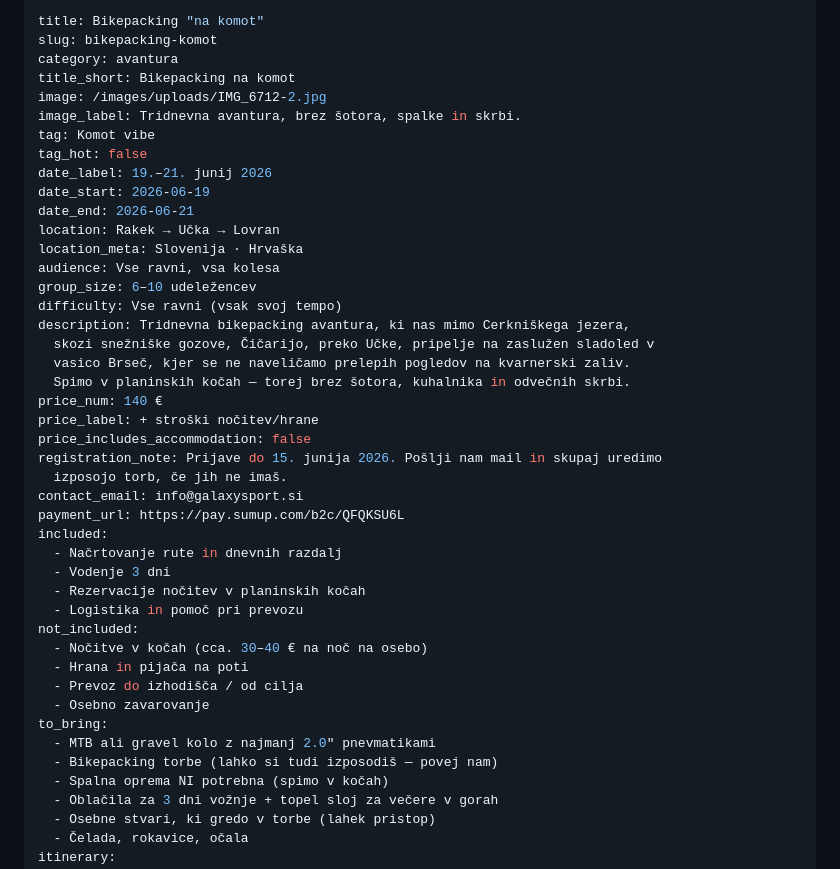
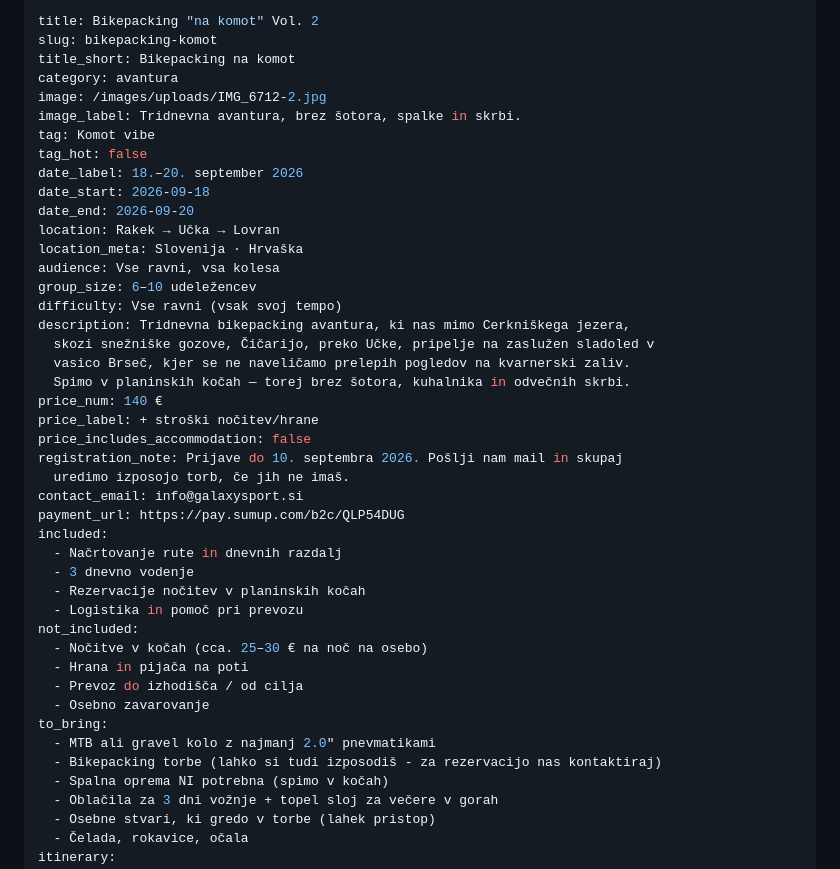
Before and after one commit to rokstrauss-art/galaxy-sport-website, a Markdown page: src/events/bikepacking-komot.md, the part around the change. Rendered like a GitHub page.

Commit message:
Update src/events/bikepacking-komot.md (via Pages CMS)

```diff
--- a/src/events/bikepacking-komot.md
+++ b/src/events/bikepacking-komot.md
@@ -1,15 +1,15 @@
 ---
-title: Bikepacking "na komot"
+title: Bikepacking "na komot" Vol. 2
 slug: bikepacking-komot
+title_short: Bikepacking na komot
 category: avantura
-title_short: Bikepacking na komot
 image: /images/uploads/IMG_6712-2.jpg
 image_label: Tridnevna avantura, brez šotora, spalke in skrbi.
 tag: Komot vibe
 tag_hot: false
-date_label: 19.–21. junij 2026
-date_start: 2026-06-19
-date_end: 2026-06-21
+date_label: 18.–20. september 2026
+date_start: 2026-09-18
+date_end: 2026-09-20
 location: Rakek → Učka → Lovran
 location_meta: Slovenija · Hrvaška
 audience: Vse ravni, vsa kolesa
@@ -22,23 +22,23 @@ description: Tridnevna bikepacking avantura, ki nas mimo Cerkniškega jezera,
 price_num: 140 €
 price_label: + stroški nočitev/hrane
 price_includes_accommodation: false
-registration_note: Prijave do 15. junija 2026. Pošlji nam mail in skupaj uredimo
-  izposojo torb, če jih ne imaš.
+registration_note: Prijave do 10. septembra 2026. Pošlji nam mail in skupaj
+  uredimo izposojo torb, če jih ne imaš.
 contact_email: info@galaxysport.si
-payment_url: https://pay.sumup.com/b2c/QFQKSU6L
+payment_url: https://pay.sumup.com/b2c/QLP54DUG
 included:
   - Načrtovanje rute in dnevnih razdalj
-  - Vodenje 3 dni
+  - 3 dnevno vodenje
   - Rezervacije nočitev v planinskih kočah
   - Logistika in pomoč pri prevozu
 not_included:
-  - Nočitve v kočah (cca. 30–40 € na noč na osebo)
+  - Nočitve v kočah (cca. 25–30 € na noč na osebo)
   - Hrana in pijača na poti
   - Prevoz do izhodišča / od cilja
   - Osebno zavarovanje
 to_bring:
   - MTB ali gravel kolo z najmanj 2.0" pnevmatikami
-  - Bikepacking torbe (lahko si tudi izposodiš — povej nam)
+  - Bikepacking torbe (lahko si tudi izposodiš - za rezervacijo nas kontaktiraj)
   - Spalna oprema NI potrebna (spimo v kočah)
   - Oblačila za 3 dni vožnje + topel sloj za večere v gorah
   - Osebne stvari, ki gredo v torbe (lahek pristop)
```
